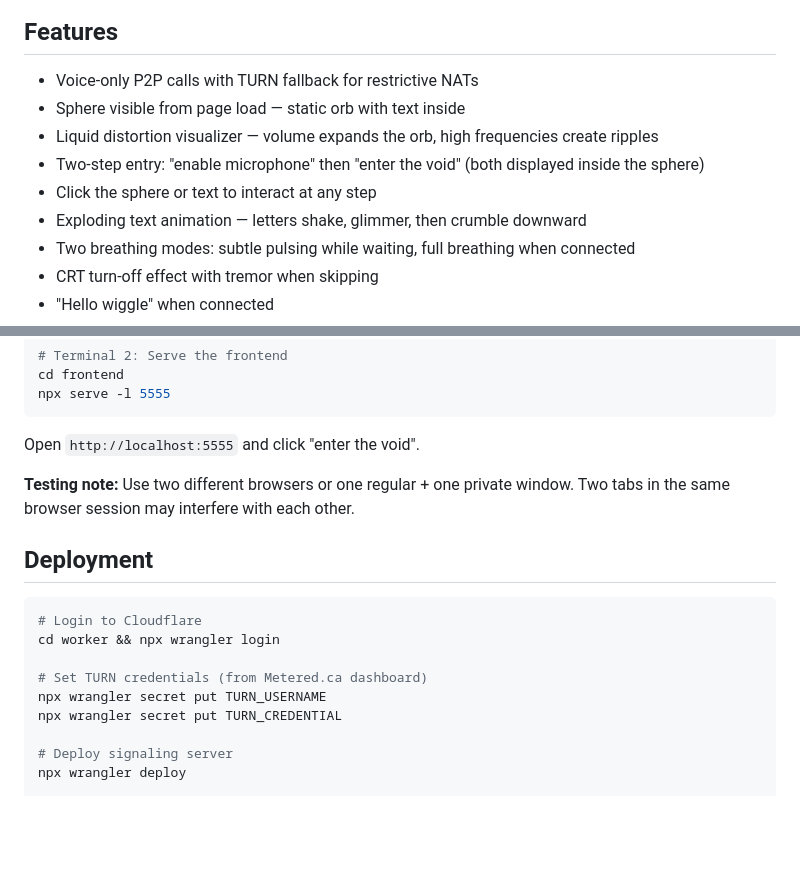
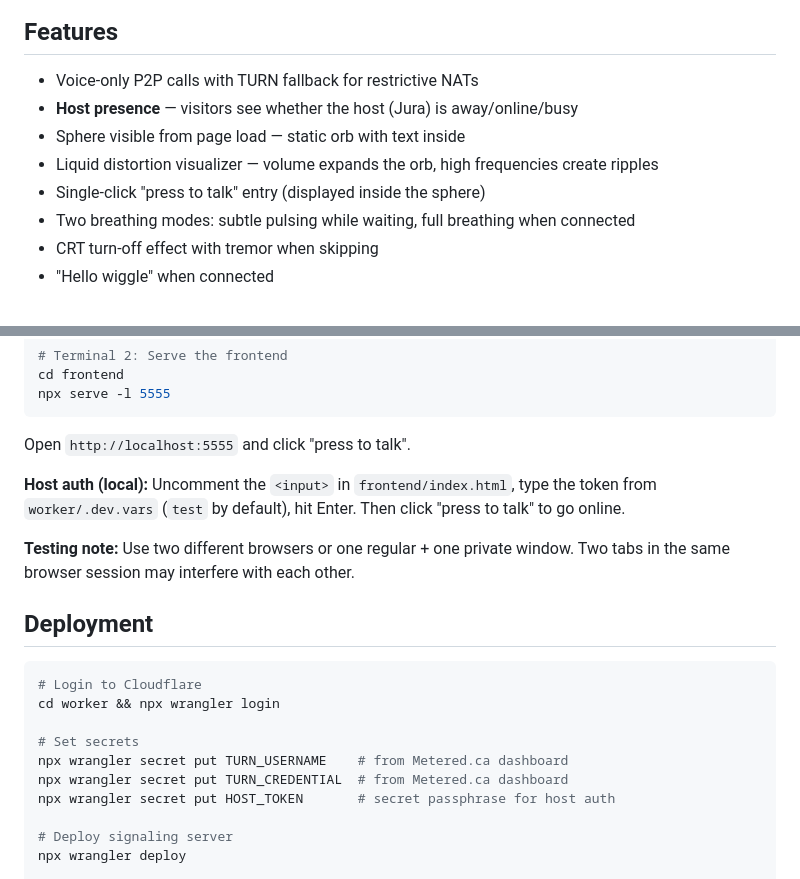
Before and after one commit to jurab/voidchat, a Markdown page: README.md, 2 parts joined by grey strips. GitHub-like rendering; blank space fills up the shorter version.

Commit message:
Update README with host presence and deployment secrets
Co-Authored-By: Claude Opus 4.6 <noreply@anthropic.com>

````diff
--- a/README.md
+++ b/README.md
@@ -36,11 +36,10 @@ Sometimes you just want to talk to a stranger without the baggage of profiles, p
 ## Features
 
 - Voice-only P2P calls with TURN fallback for restrictive NATs
+- **Host presence** — visitors see whether the host (Jura) is away/online/busy
 - Sphere visible from page load — static orb with text inside
 - Liquid distortion visualizer — volume expands the orb, high frequencies create ripples
-- Two-step entry: "enable microphone" then "enter the void" (both displayed inside the sphere)
-- Click the sphere or text to interact at any step
-- Exploding text animation — letters shake, glimmer, then crumble downward
+- Single-click "press to talk" entry (displayed inside the sphere)
 - Two breathing modes: subtle pulsing while waiting, full breathing when connected
 - CRT turn-off effect with tremor when skipping
 - "Hello wiggle" when connected
@@ -66,7 +65,9 @@ cd frontend
 npx serve -l 5555
 ```
 
-Open `http://localhost:5555` and click "enter the void".
+Open `http://localhost:5555` and click "press to talk".
+
+**Host auth (local):** Uncomment the `<input>` in `frontend/index.html`, type the token from `worker/.dev.vars` (`test` by default), hit Enter. Then click "press to talk" to go online.
 
 **Testing note:** Use two different browsers or one regular + one private window. Two tabs in the same browser session may interfere with each other.
 
@@ -76,9 +77,10 @@ Open `http://localhost:5555` and click "enter the void".
 # Login to Cloudflare
 cd worker && npx wrangler login
 
-# Set TURN credentials (from Metered.ca dashboard)
-npx wrangler secret put TURN_USERNAME
-npx wrangler secret put TURN_CREDENTIAL
+# Set secrets
+npx wrangler secret put TURN_USERNAME    # from Metered.ca dashboard
+npx wrangler secret put TURN_CREDENTIAL  # from Metered.ca dashboard
+npx wrangler secret put HOST_TOKEN       # secret passphrase for host auth
 
 # Deploy signaling server
 npx wrangler deploy
````
